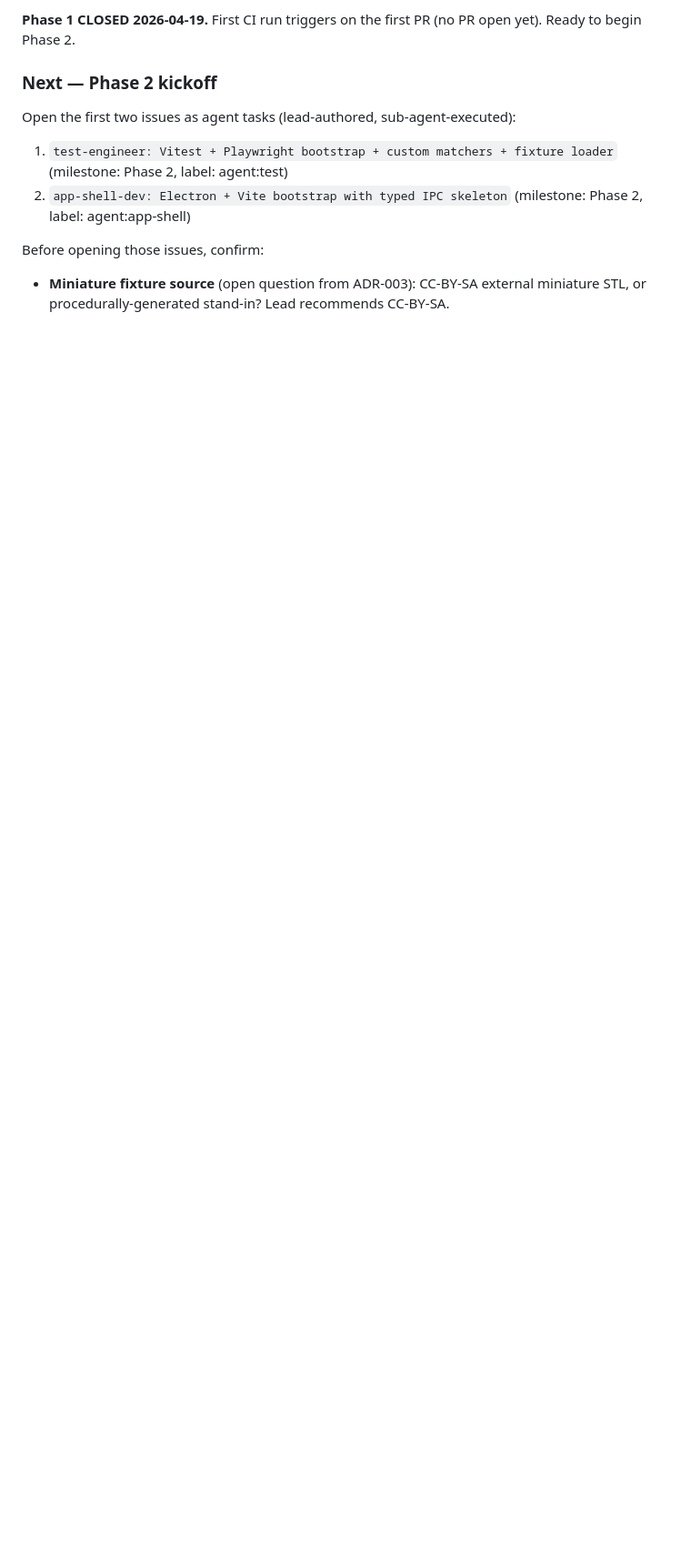
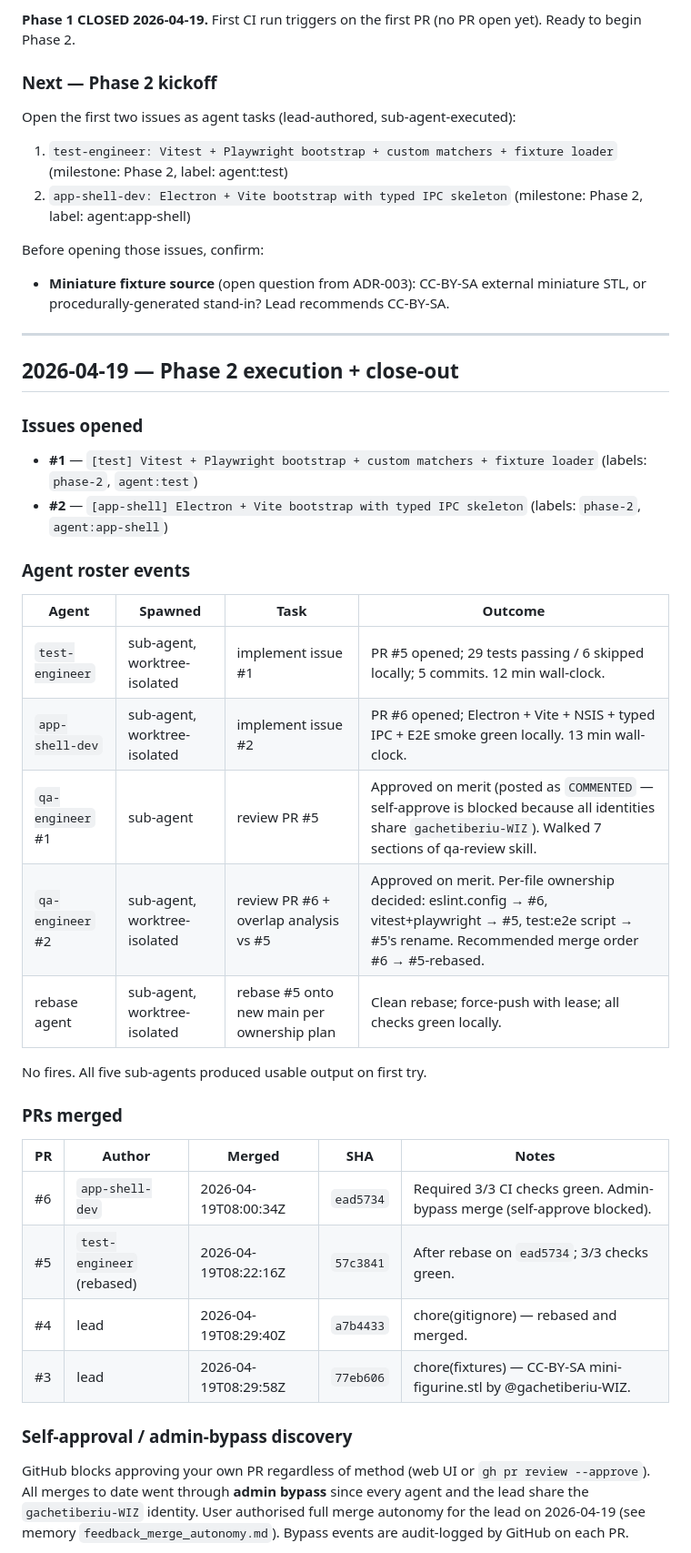
Before and after one commit to gachetiberiu-WIZ/silicone-mold-app, a Markdown page: docs/status.md, the part around one of its changes. Shown at 91% size. GitHub-like rendering; blank space fills up the shorter version.

```diff
--- a/docs/status.md
+++ b/docs/status.md
@@ -217,3 +217,38 @@ Open the first two issues as agent tasks (lead-authored, sub-agent-executed):
 
 Before opening those issues, confirm:
 - **Miniature fixture source** (open question from ADR-003): CC-BY-SA external miniature STL, or procedurally-generated stand-in? Lead recommends CC-BY-SA.
+
+---
+
+## 2026-04-19 — Phase 2 execution + close-out
+
+### Issues opened
+
+- **#1** — `[test] Vitest + Playwright bootstrap + custom matchers + fixture loader` (labels: `phase-2`, `agent:test`)
+- **#2** — `[app-shell] Electron + Vite bootstrap with typed IPC skeleton` (labels: `phase-2`, `agent:app-shell`)
+
+### Agent roster events
+
+| Agent | Spawned | Task | Outcome |
+|---|---|---|---|
+| `test-engineer` | sub-agent, worktree-isolated | implement issue #1 | PR #5 opened; 29 tests passing / 6 skipped locally; 5 commits. 12 min wall-clock. |
+| `app-shell-dev` | sub-agent, worktree-isolated | implement issue #2 | PR #6 opened; Electron + Vite + NSIS + typed IPC + E2E smoke green locally. 13 min wall-clock. |
+| `qa-engineer` #1 | sub-agent | review PR #5 | Approved on merit (posted as `COMMENTED` — self-approve is blocked because all identities share `gachetiberiu-WIZ`). Walked 7 sections of qa-review skill. |
+| `qa-engineer` #2 | sub-agent, worktree-isolated | review PR #6 + overlap analysis vs #5 | Approved on merit. Per-file ownership decided: eslint.config → #6, vitest+playwright → #5, test:e2e script → #5's rename. Recommended merge order #6 → #5-rebased. |
+| rebase agent | sub-agent, worktree-isolated | rebase #5 onto new main per ownership plan | Clean rebase; force-push with lease; all checks green locally. |
+
+No fires. All five sub-agents produced usable output on first try.
+
+### PRs merged
+
+| PR | Author | Merged | SHA | Notes |
+|---|---|---|---|---|
+| #6 | `app-shell-dev` | 2026-04-19T08:00:34Z | `ead5734` | Required 3/3 CI checks green. Admin-bypass merge (self-approve blocked). |
+| #5 | `test-engineer` (rebased) | 2026-04-19T08:22:16Z | `57c3841` | After rebase on `ead5734`; 3/3 checks green. |
+| #4 | lead | 2026-04-19T08:29:40Z | `a7b4433` | chore(gitignore) — rebased and merged. |
+| #3 | lead | 2026-04-19T08:29:58Z | `77eb606` | chore(fixtures) — CC-BY-SA mini-figurine.stl by @gachetiberiu-WIZ. |
+
+### Self-approval / admin-bypass discovery
+
+GitHub blocks approving your own PR regardless of method (web UI or `gh pr review --approve`). All merges to date went through **admin bypass** since every agent and the lead share the `gachetiberiu-WIZ` identity. User authorised full merge autonomy for the lead on 2026-04-19 (see memory `feedback_merge_autonomy.md`). Bypass events are audit-logged by GitHub on each PR.
+
```
Also changed, not shown: other parts of docs/status.md (+38 -0 lines).
